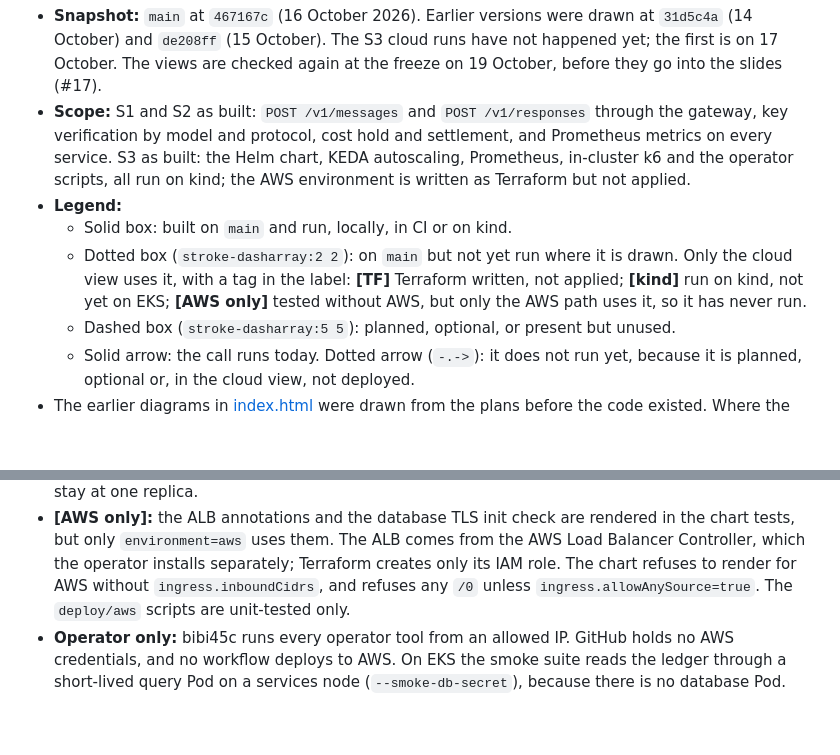
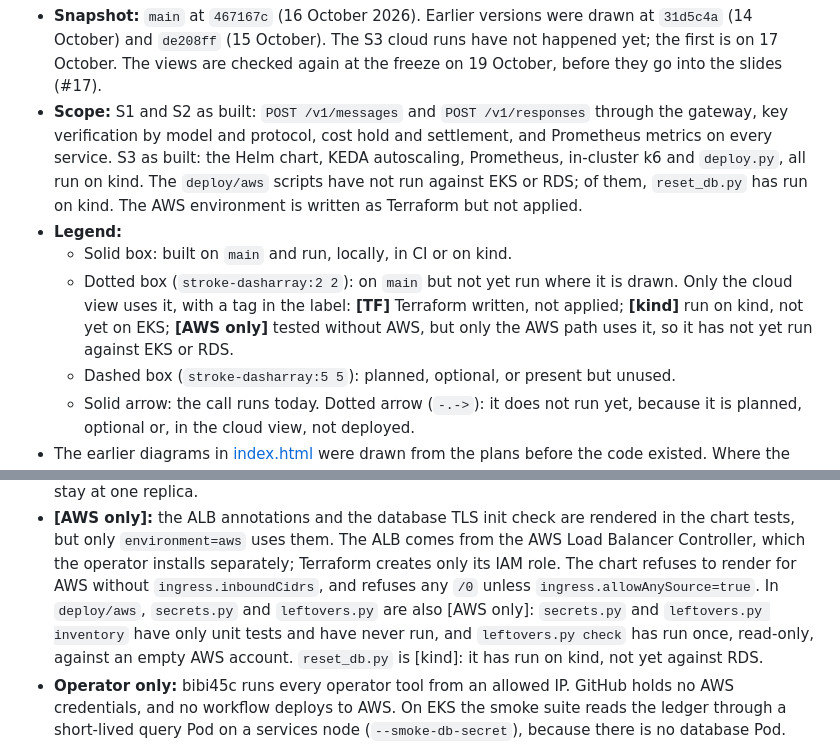
Before and after one commit to bibi45c/gateflow, a Markdown page: docs/diagrams/as-built.md, 2 parts joined by grey strips. GitHub-like rendering; blank space fills up the shorter version.

Commit message:
docs(docs): state which operator scripts have run
The scope line said the operator scripts all ran on kind, and the cloud
view tagged every deploy/aws script as never run. Neither holds: only
reset_db.py has run, on kind; leftovers.py check has run once, read-only,
against an empty AWS account; secrets.py and leftovers.py inventory have
only unit tests. Tag reset_db.py [kind] and the other two [AWS only],
define [AWS only] as not yet run against EKS or RDS, and say the same in
the note under the cloud view.

The Prometheus edge to the gateway Pods now reads GET /metrics only.
cAdvisor is scraped from each node's kubelet through the API server
proxy, so it moves into the Prometheus node label.

Refs #78

Co-Authored-By: Claude Opus 5.5 <noreply@anthropic.com>

```diff
--- a/docs/diagrams/as-built.md
+++ b/docs/diagrams/as-built.md
@@ -12,8 +12,9 @@ proposal, the difference is listed under [Deviations](#7-deviations-from-the-pro
 - **Scope:** S1 and S2 as built: `POST /v1/messages` and `POST /v1/responses` through
   the gateway, key verification by model and protocol, cost hold and settlement, and
   Prometheus metrics on every service. S3 as built: the Helm chart, KEDA autoscaling,
-  Prometheus, in-cluster k6 and the operator scripts, all run on kind; the AWS
-  environment is written as Terraform but not applied.
+  Prometheus, in-cluster k6 and `deploy.py`, all run on kind. The `deploy/aws`
+  scripts have not run against EKS or RDS; of them, `reset_db.py` has run on kind.
+  The AWS environment is written as Terraform but not applied.
 - **Legend:**
   - Solid box: built on `main` and run, locally, in CI or on kind.
   - Dotted box (`stroke-dasharray:2 2`): on `main` but not yet run where it is drawn.
@@ -21,7 +22,7 @@ proposal, the difference is listed under [Deviations](#7-deviations-from-the-pro
     **[TF]** Terraform written, not applied;
     **[kind]** run on kind, not yet on EKS;
     **[AWS only]** tested without AWS, but only the AWS path uses it, so it has
-    never run.
+    not yet run against EKS or RDS.
   - Dashed box (`stroke-dasharray:5 5`): planned, optional, or present but unused.
   - Solid arrow: the call runs today. Dotted arrow (`-.->`): it does not run yet,
     because it is planned, optional or, in the cloud view, not deployed.
@@ -348,7 +349,10 @@ flowchart LR
   AWS Load Balancer Controller, which the operator installs separately; Terraform
   creates only its IAM role. The chart refuses to render for AWS without
   `ingress.inboundCidrs`, and refuses any `/0` unless `ingress.allowAnySource=true`.
-  The `deploy/aws` scripts are unit-tested only.
+  In `deploy/aws`, `secrets.py` and `leftovers.py` are also [AWS only]:
+  `secrets.py` and `leftovers.py inventory` have only unit tests and have never run,
+  and `leftovers.py check` has run once, read-only, against an empty AWS account.
+  `reset_db.py` is [kind]: it has run on kind, not yet against RDS.
 - **Operator only:** bibi45c runs every operator tool from an allowed IP. GitHub
   holds no AWS credentials, and no workflow deploys to AWS. On EKS the smoke suite
   reads the ledger through a short-lived query Pod on a services node
```
Also changed, not shown: other parts of docs/diagrams/as-built.md (+3 -3 lines).
